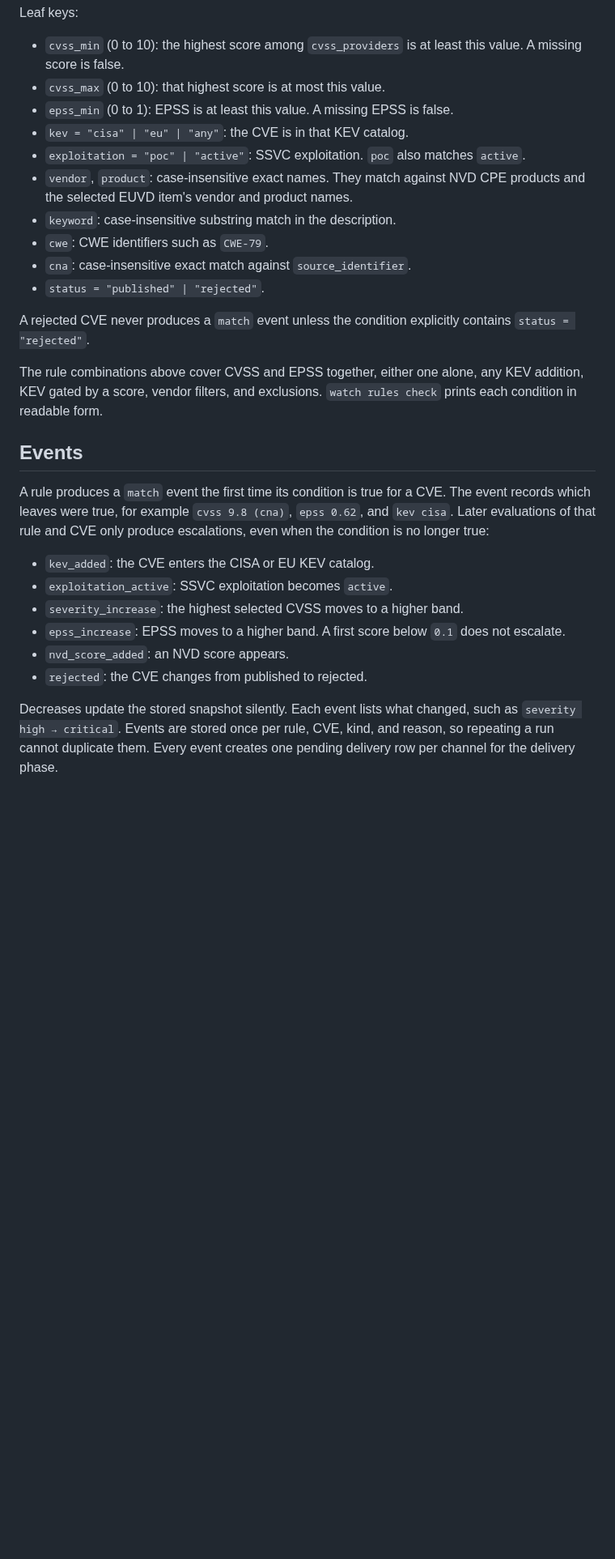
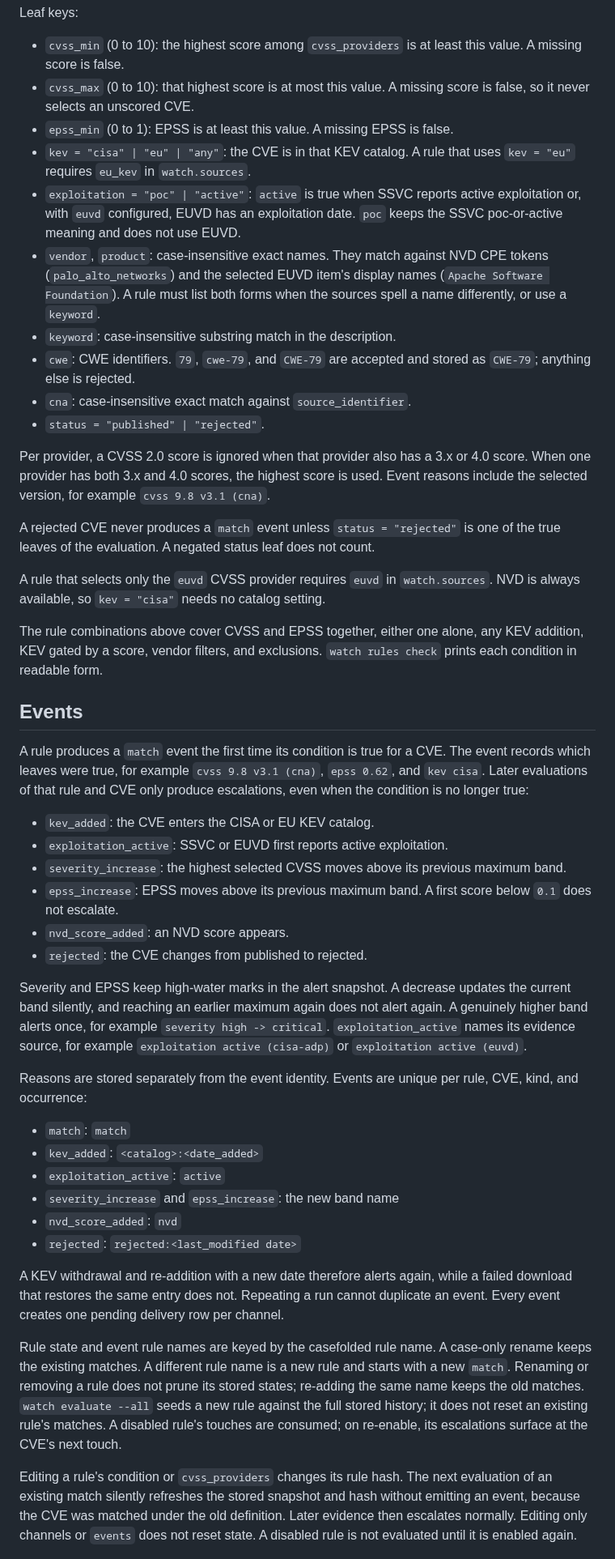
Before and after one commit to NovaSecOps/CVEBeacon, a Markdown page: docs/WATCH.md, the part around one of its changes. Shown at 81% size. GitHub-like rendering; blank space fills up the shorter version.

Commit message:
Document watch audit behavior

```diff
--- a/docs/WATCH.md
+++ b/docs/WATCH.md
@@ -103,20 +107,35 @@ Leaf keys:
 
 - `cvss_min` (0 to 10): the highest score among `cvss_providers` is at least
   this value. A missing score is false.
-- `cvss_max` (0 to 10): that highest score is at most this value.
+- `cvss_max` (0 to 10): that highest score is at most this value. A missing
+  score is false, so it never selects an unscored CVE.
 - `epss_min` (0 to 1): EPSS is at least this value. A missing EPSS is false.
-- `kev = "cisa" | "eu" | "any"`: the CVE is in that KEV catalog.
-- `exploitation = "poc" | "active"`: SSVC exploitation. `poc` also matches
-  `active`.
+- `kev = "cisa" | "eu" | "any"`: the CVE is in that KEV catalog. A rule that
+  uses `kev = "eu"` requires `eu_kev` in `watch.sources`.
+- `exploitation = "poc" | "active"`: `active` is true when SSVC reports
+  active exploitation or, with `euvd` configured, EUVD has an exploitation
+  date. `poc` keeps the SSVC poc-or-active meaning and does not use EUVD.
 - `vendor`, `product`: case-insensitive exact names. They match against NVD CPE
-  products and the selected EUVD item's vendor and product names.
+  tokens (`palo_alto_networks`) and the selected EUVD item's display names
+  (`Apache Software Foundation`). A rule must list both forms when the sources
+  spell a name differently, or use a `keyword`.
 - `keyword`: case-insensitive substring match in the description.
-- `cwe`: CWE identifiers such as `CWE-79`.
+- `cwe`: CWE identifiers. `79`, `cwe-79`, and `CWE-79` are accepted and stored
+  as `CWE-79`; anything else is rejected.
 - `cna`: case-insensitive exact match against `source_identifier`.
 - `status = "published" | "rejected"`.
 
-A rejected CVE never produces a `match` event unless the condition explicitly
-contains `status = "rejected"`.
+Per provider, a CVSS 2.0 score is ignored when that provider also has a 3.x or
+4.0 score. When one provider has both 3.x and 4.0 scores, the highest score is
+used. Event reasons include the selected version, for example
+`cvss 9.8 v3.1 (cna)`.
+
+A rejected CVE never produces a `match` event unless `status = "rejected"` is
+one of the true leaves of the evaluation. A negated status leaf does not count.
+
+A rule that selects only the `euvd` CVSS provider requires `euvd` in
+`watch.sources`. NVD is always available, so `kev = "cisa"` needs no catalog
+setting.
 
 The rule combinations above cover CVSS and EPSS together, either one alone, any
 KEV addition, KEV gated by a score, vendor filters, and exclusions. `watch rules
@@ -125,21 +144,53 @@ check` prints each condition in readable form.
 ## Events
 
 A rule produces a `match` event the first time its condition is true for a CVE.
-The event records which leaves were true, for example `cvss 9.8 (cna)`,
+The event records which leaves were true, for example `cvss 9.8 v3.1 (cna)`,
 `epss 0.62`, and `kev cisa`. Later evaluations of that rule and CVE only produce
 escalations, even when the condition is no longer true:
 
 - `kev_added`: the CVE enters the CISA or EU KEV catalog.
-- `exploitation_active`: SSVC exploitation becomes `active`.
-- `severity_increase`: the highest selected CVSS moves to a higher band.
-- `epss_increase`: EPSS moves to a higher band. A first score below `0.1`
-  does not escalate.
+- `exploitation_active`: SSVC or EUVD first reports active exploitation.
+- `severity_increase`: the highest selected CVSS moves above its previous
+  maximum band.
+- `epss_increase`: EPSS moves above its previous maximum band. A first score
+  below `0.1` does not escalate.
 - `nvd_score_added`: an NVD score appears.
 - `rejected`: the CVE changes from published to rejected.
 
-Decreases update the stored snapshot silently. Each event lists what changed,
-such as `severity high → critical`. Events are stored once per rule, CVE, kind,
-and reason, so repeating a run cannot duplicate them. Every event creates one
-pending delivery row per channel for the delivery phase.
+Severity and EPSS keep high-water marks in the alert snapshot. A decrease
+updates the current band silently, and reaching an earlier maximum again does
+not alert again. A genuinely higher band alerts once, for example
+`severity high -> critical`. `exploitation_active` names its evidence source,
+for example `exploitation active (cisa-adp)` or
+`exploitation active (euvd)`.
+
+Reasons are stored separately from the event identity. Events are unique per
+rule, CVE, kind, and occurrence:
+
+- `match`: `match`
+- `kev_added`: `<catalog>:<date_added>`
+- `exploitation_active`: `active`
+- `severity_increase` and `epss_increase`: the new band name
+- `nvd_score_added`: `nvd`
+- `rejected`: `rejected:<last_modified date>`
+
+A KEV withdrawal and re-addition with a new date therefore alerts again, while
+a failed download that restores the same entry does not. Repeating a run cannot
+duplicate an event. Every event creates one pending delivery row per channel.
+
+Rule state and event rule names are keyed by the casefolded rule name. A
+case-only rename keeps the existing matches. A different rule name is a new
+rule and starts with a new `match`. Renaming or removing a rule does not prune
+its stored states; re-adding the same name keeps the old matches.
+`watch evaluate --all` seeds a new rule against the full stored history; it
+does not reset an existing rule's matches. A disabled rule's touches are
+consumed; on re-enable, its escalations surface at the CVE's next touch.
+
+Editing a rule's condition or `cvss_providers` changes its rule hash. The next
+evaluation of an existing match silently refreshes the stored snapshot and hash
+without emitting an event, because the CVE was matched under the old
+definition. Later evidence then escalates normally. Editing only channels or
+`events` does not reset state. A disabled rule is not evaluated until it is
+enabled again.
 
 `cvebeacon watch events [--limit N] [--rule NAME] [--pending]` lists stored
```
Also changed, not shown: other parts of docs/WATCH.md (+75 -19 lines).
